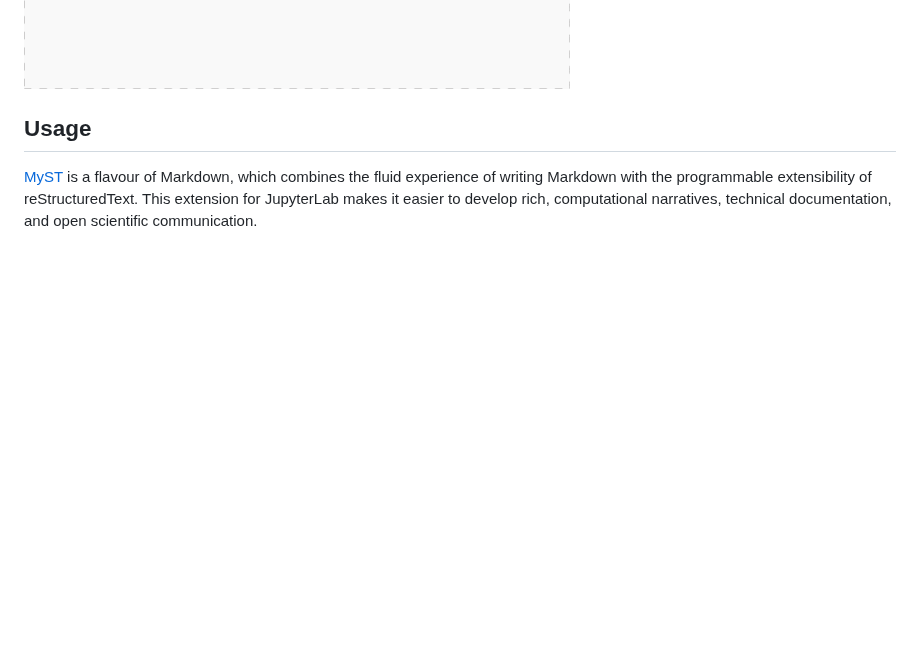
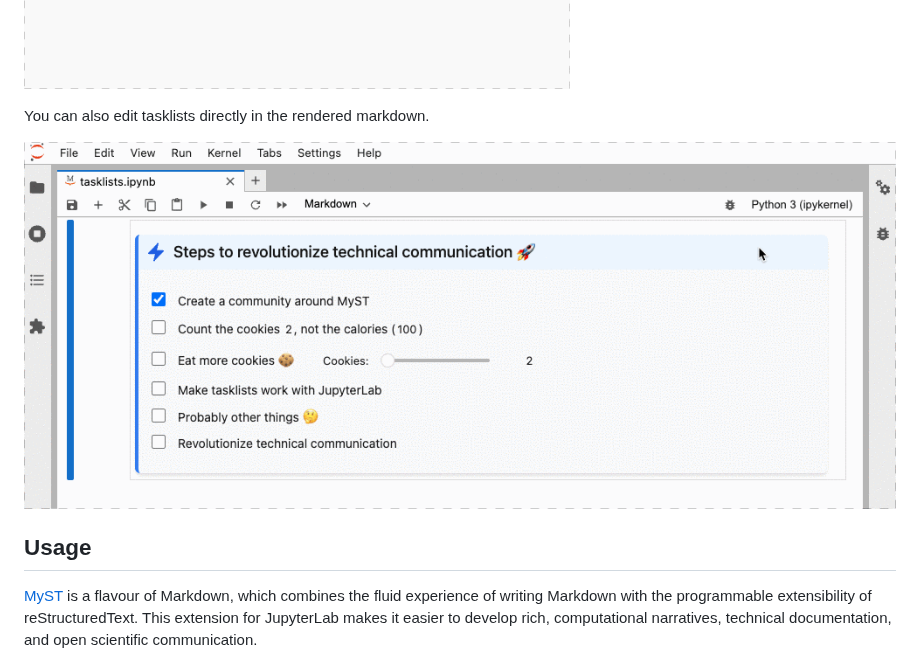
Before and after one commit to jupyter-book/jupyterlab-myst, a Markdown page: README.md, the part around the change. Drawn GitHub-style; pictures changed too: images/tasklists-in-jupyterlab.gif (added); blank space fills up the shorter version.

Commit message:
📖 Add docs about the tasklists

```diff
--- a/README.md
+++ b/README.md
@@ -58,6 +58,10 @@ You can also use this with `ipywidgets`, and have inline interactive text:
 Or with `matplotlib` to show inline spark-lines:
 
 ![](./images/stock-price.gif)
+
+You can also edit tasklists directly in the rendered markdown.
+
+![](./images/tasklists-in-jupyterlab.gif)
 
 ## Usage
 
```
